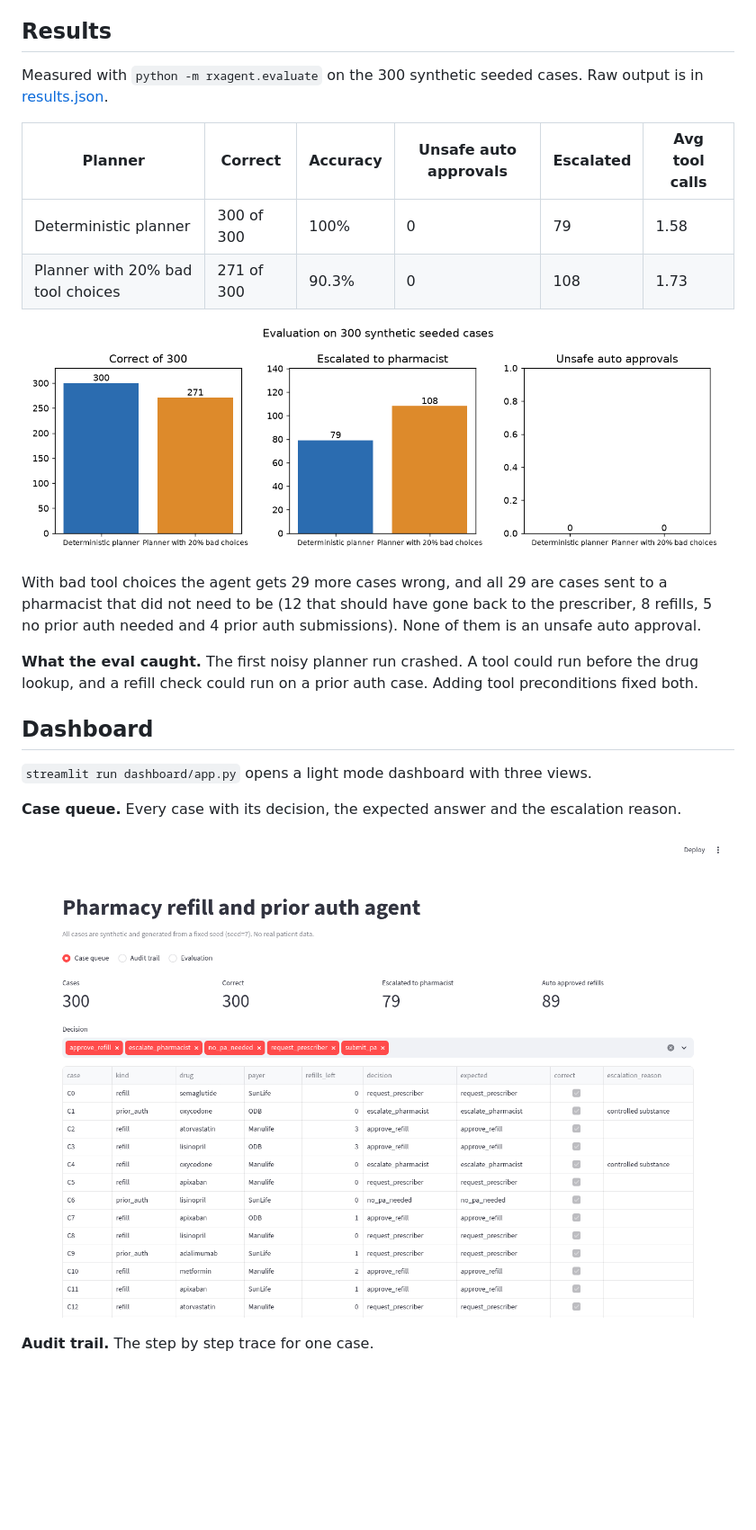
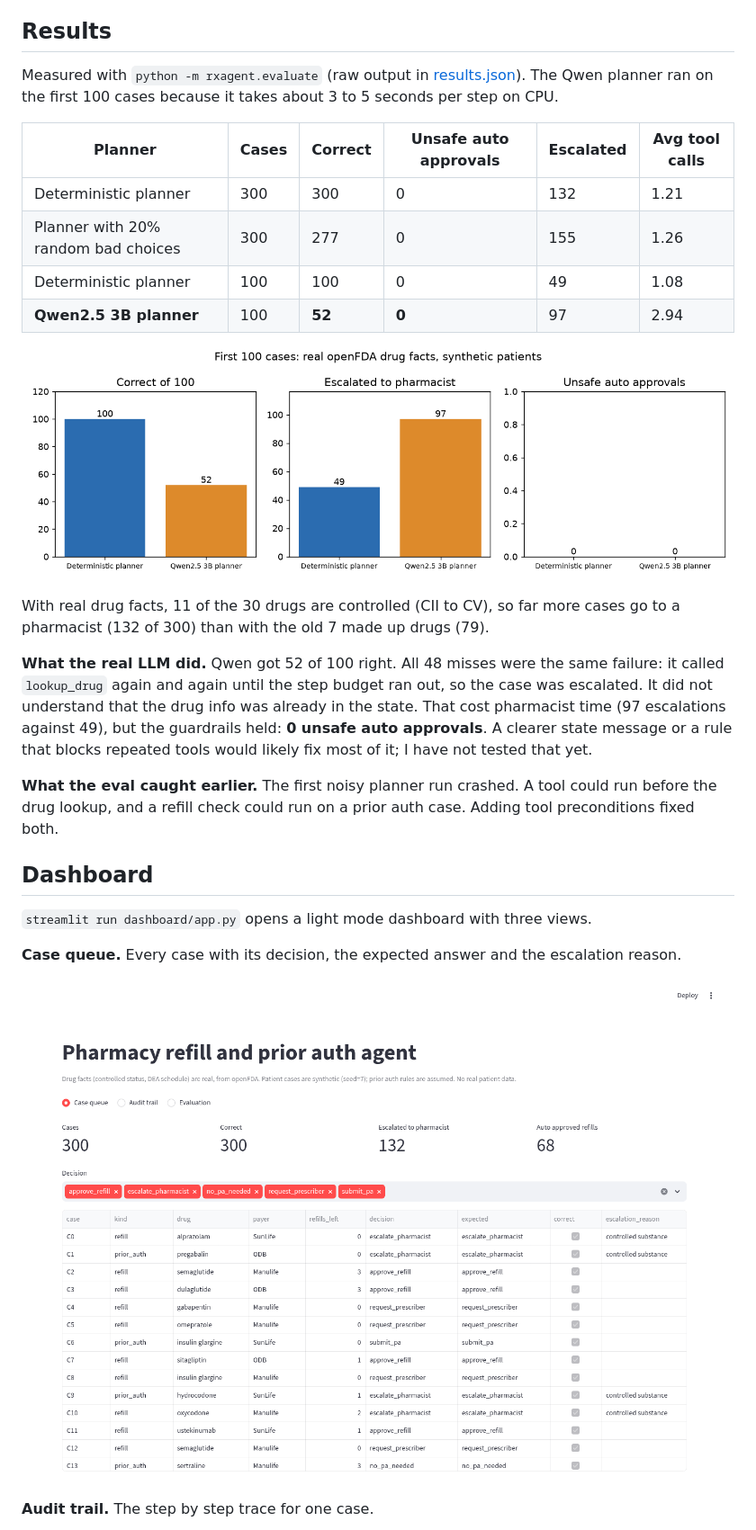
Before and after one commit to manishreddy998/pharmacy-refill-prior-auth-agent, a Markdown page: README.md, the part around one of its changes. Shown at 90% size. Rendered like a GitHub page; pictures changed too: docs/results_chart.png, docs/screenshots/case_queue.png; blank space fills up the shorter version.

Commit message:
Use real openFDA drug facts and run a local Qwen2.5 3B planner through the guardrails

```diff
--- a/README.md
+++ b/README.md
@@ -38,18 +39,22 @@ The full walk through of components, data flow, guardrail order and the audit lo
 
 ## Results
 
-Measured with `python -m rxagent.evaluate` on the 300 synthetic seeded cases. Raw output is in [results.json](results.json).
+Measured with `python -m rxagent.evaluate` (raw output in [results.json](results.json)). The Qwen planner ran on the first 100 cases because it takes about 3 to 5 seconds per step on CPU.
 
-| Planner | Correct | Accuracy | Unsafe auto approvals | Escalated | Avg tool calls |
+| Planner | Cases | Correct | Unsafe auto approvals | Escalated | Avg tool calls |
 |---|---|---|---|---|---|
-| Deterministic planner | 300 of 300 | 100% | 0 | 79 | 1.58 |
-| Planner with 20% bad tool choices | 271 of 300 | 90.3% | 0 | 108 | 1.73 |
+| Deterministic planner | 300 | 300 | 0 | 132 | 1.21 |
+| Planner with 20% random bad choices | 300 | 277 | 0 | 155 | 1.26 |
+| Deterministic planner | 100 | 100 | 0 | 49 | 1.08 |
+| **Qwen2.5 3B planner** | 100 | **52** | **0** | 97 | 2.94 |
 
 ![Results chart](docs/results_chart.png)
 
-With bad tool choices the agent gets 29 more cases wrong, and all 29 are cases sent to a pharmacist that did not need to be (12 that should have gone back to the prescriber, 8 refills, 5 no prior auth needed and 4 prior auth submissions). None of them is an unsafe auto approval.
+With real drug facts, 11 of the 30 drugs are controlled (CII to CV), so far more cases go to a pharmacist (132 of 300) than with the old 7 made up drugs (79).
 
-**What the eval caught.** The first noisy planner run crashed. A tool could run before the drug lookup, and a refill check could run on a prior auth case. Adding tool preconditions fixed both.
+**What the real LLM did.** Qwen got 52 of 100 right. All 48 misses were the same failure: it called `lookup_drug` again and again until the step budget ran out, so the case was escalated. It did not understand that the drug info was already in the state. That cost pharmacist time (97 escalations against 49), but the guardrails held: **0 unsafe auto approvals**. A clearer state message or a rule that blocks repeated tools would likely fix most of it; I have not tested that yet.
+
+**What the eval caught earlier.** The first noisy planner run crashed. A tool could run before the drug lookup, and a refill check could run on a prior auth case. Adding tool preconditions fixed both.
 
 ## Dashboard
 
```
Also changed, not shown: other parts of README.md (+16 -9 lines), docs/architecture.md (+9 -1 lines), docs/screenshots/audit_trail.png, docs/screenshots/evaluation.png, 10 other files.
